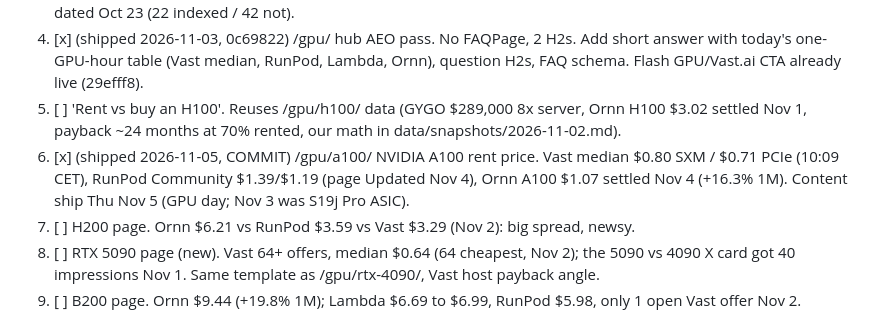
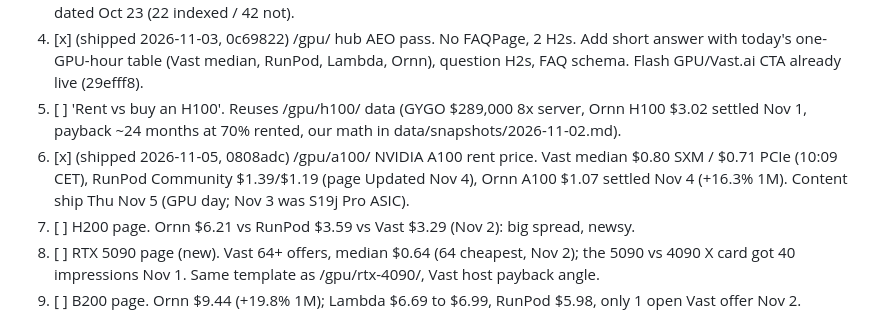
Before and after one commit to PierreCorbin/joulemath, a Markdown page: BACKLOG.md, the part around the change. Rendered like a GitHub page.

Commit message:
Backlog: mark A100 page shipped (0808adc)

```diff
--- a/BACKLOG.md
+++ b/BACKLOG.md
@@ -7,7 +7,7 @@ Ranked by expected traffic + revenue. Ship top to bottom. Re-ranked 2026-11-02 (
 3. [ ] GSC follow-up on the 7 robots-blocked + 12 crawled-not-indexed pages. Code fixes shipped 2026-11-01 (29efff8 robots.txt and thin pages, 71e0b13 www 301 and RSS noindex). Still open: "Validate fix" in Search Console, request indexing for /mining-calculator/, /asic/antminer-s19-xp/, /gpu/, /gpu/h100/, /gpu/rtx-4090/. Indexing report still dated Oct 23 (22 indexed / 42 not).
 4. [x] (shipped 2026-11-03, 0c69822) /gpu/ hub AEO pass. No FAQPage, 2 H2s. Add short answer with today's one-GPU-hour table (Vast median, RunPod, Lambda, Ornn), question H2s, FAQ schema. Flash GPU/Vast.ai CTA already live (29efff8).
 5. [ ] 'Rent vs buy an H100'. Reuses /gpu/h100/ data (GYGO $289,000 8x server, Ornn H100 $3.02 settled Nov 1, payback ~24 months at 70% rented, our math in data/snapshots/2026-11-02.md).
-6. [x] (shipped 2026-11-05, COMMIT) /gpu/a100/ NVIDIA A100 rent price. Vast median $0.80 SXM / $0.71 PCIe (10:09 CET), RunPod Community $1.39/$1.19 (page Updated Nov 4), Ornn A100 $1.07 settled Nov 4 (+16.3% 1M). Content ship Thu Nov 5 (GPU day; Nov 3 was S19j Pro ASIC).
+6. [x] (shipped 2026-11-05, 0808adc) /gpu/a100/ NVIDIA A100 rent price. Vast median $0.80 SXM / $0.71 PCIe (10:09 CET), RunPod Community $1.39/$1.19 (page Updated Nov 4), Ornn A100 $1.07 settled Nov 4 (+16.3% 1M). Content ship Thu Nov 5 (GPU day; Nov 3 was S19j Pro ASIC).
 7. [ ] H200 page. Ornn $6.21 vs RunPod $3.59 vs Vast $3.29 (Nov 2): big spread, newsy.
 8. [ ] RTX 5090 page (new). Vast 64+ offers, median $0.64 (64 cheapest, Nov 2); the 5090 vs 4090 X card got 40 impressions Nov 1. Same template as /gpu/rtx-4090/, Vast host payback angle.
 9. [ ] B200 page. Ornn $9.44 (+19.8% 1M); Lambda $6.69 to $6.99, RunPod $5.98, only 1 open Vast offer Nov 2.
```
